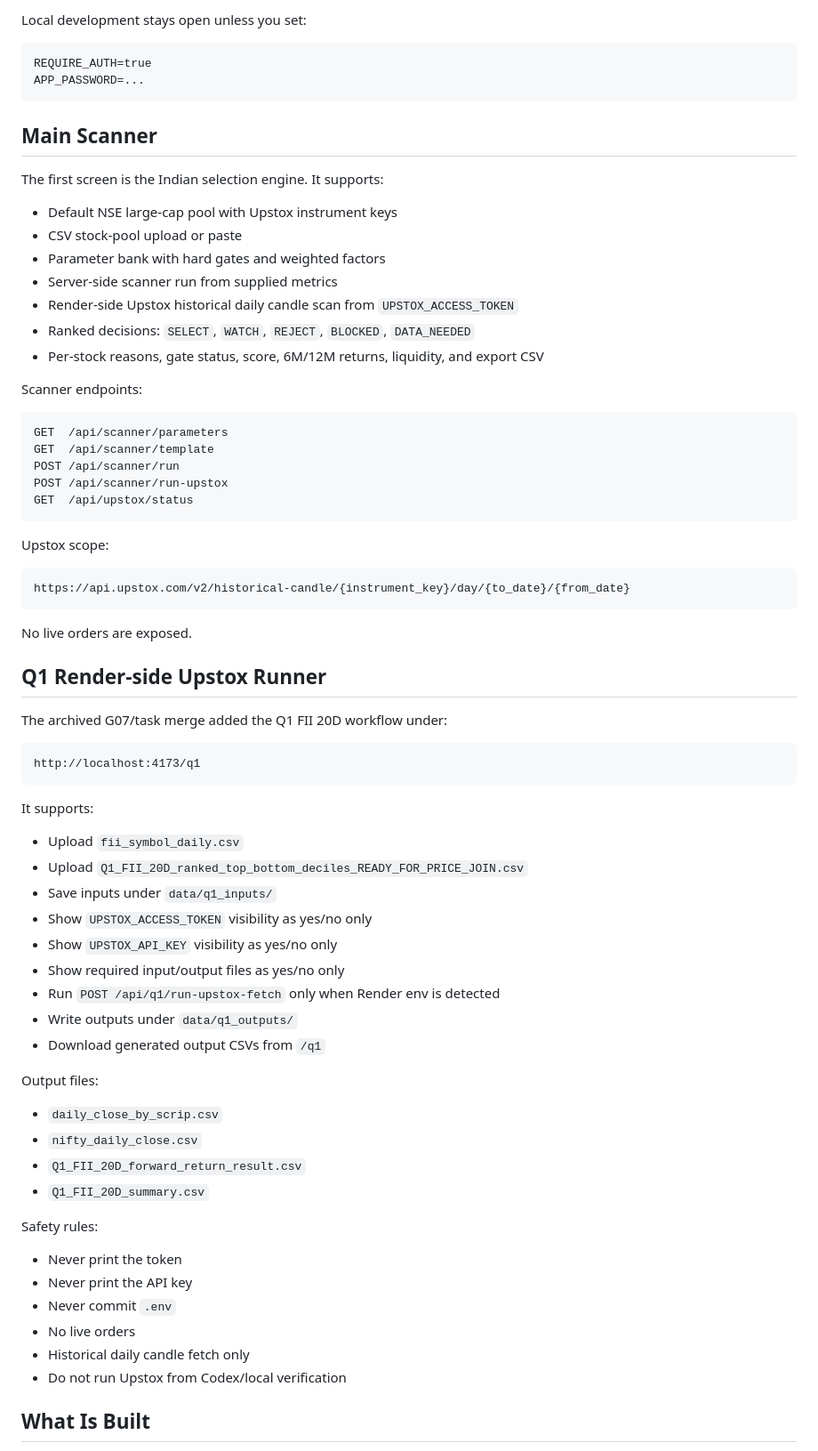
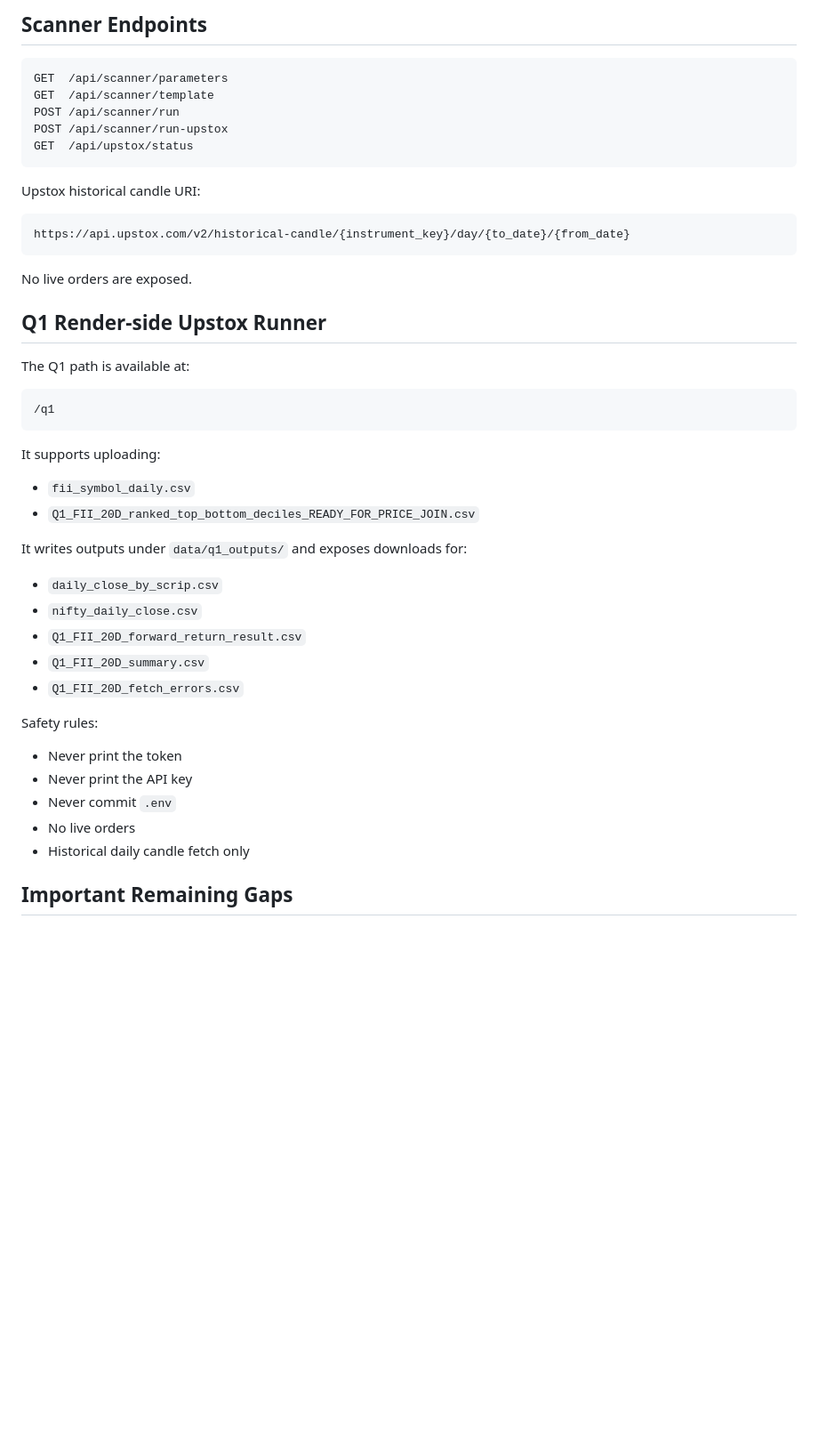
Before and after one commit to damandamanaulakh-tech/AshStocks, a Markdown page: README.md, the part around one of its changes. Shown at 89% size. Rendered like a GitHub page; blank space fills up the shorter version.

````diff
--- a/README.md
+++ b/README.md
@@ -72,23 +80,4 @@ Production is private. Set `APP_PASSWORD` in Render, then open the Render URL an
-Local development stays open unless you set:
-
-```text
-REQUIRE_AUTH=true
-APP_PASSWORD=...
-```
-
-## Main Scanner
-
-The first screen is the Indian selection engine. It supports:
-
-- Default NSE large-cap pool with Upstox instrument keys
-- CSV stock-pool upload or paste
-- Parameter bank with hard gates and weighted factors
-- Server-side scanner run from supplied metrics
-- Render-side Upstox historical daily candle scan from `UPSTOX_ACCESS_TOKEN`
-- Ranked decisions: `SELECT`, `WATCH`, `REJECT`, `BLOCKED`, `DATA_NEEDED`
-- Per-stock reasons, gate status, score, 6M/12M returns, liquidity, and export CSV
-
-Scanner endpoints:
+## Scanner Endpoints
 
 ```text
 GET  /api/scanner/parameters
@@ -98,7 +87,7 @@ POST /api/scanner/run-upstox
 GET  /api/upstox/status
 ```
 
-Upstox scope:
+Upstox historical candle URI:
 
 ```text
 https://api.upstox.com/v2/historical-candle/{instrument_key}/day/{to_date}/{from_date}
@@ -108,30 +97,24 @@ No live orders are exposed.
 
 ## Q1 Render-side Upstox Runner
 
-The archived G07/task merge added the Q1 FII 20D workflow under:
+The Q1 path is available at:
 
 ```text
-http://localhost:4173/q1
+/q1
 ```
 
-It supports:
+It supports uploading:
 
-- Upload `fii_symbol_daily.csv`
-- Upload `Q1_FII_20D_ranked_top_bottom_deciles_READY_FOR_PRICE_JOIN.csv`
-- Save inputs under `data/q1_inputs/`
-- Show `UPSTOX_ACCESS_TOKEN` visibility as yes/no only
-- Show `UPSTOX_API_KEY` visibility as yes/no only
-- Show required input/output files as yes/no only
-- Run `POST /api/q1/run-upstox-fetch` only when Render env is detected
-- Write outputs under `data/q1_outputs/`
-- Download generated output CSVs from `/q1`
+- `fii_symbol_daily.csv`
+- `Q1_FII_20D_ranked_top_bottom_deciles_READY_FOR_PRICE_JOIN.csv`
 
-Output files:
+It writes outputs under `data/q1_outputs/` and exposes downloads for:
 
 - `daily_close_by_scrip.csv`
 - `nifty_daily_close.csv`
 - `Q1_FII_20D_forward_return_result.csv`
 - `Q1_FII_20D_summary.csv`
+- `Q1_FII_20D_fetch_errors.csv`
 
 Safety rules:
 
@@ -140,7 +123,6 @@ Safety rules:
 - Never commit `.env`
 - No live orders
 - Historical daily candle fetch only
-- Do not run Upstox from Codex/local verification
 
-## What Is Built
+## Important Remaining Gaps
 
````
Also changed, not shown: other parts of README.md (+45 -39 lines).
